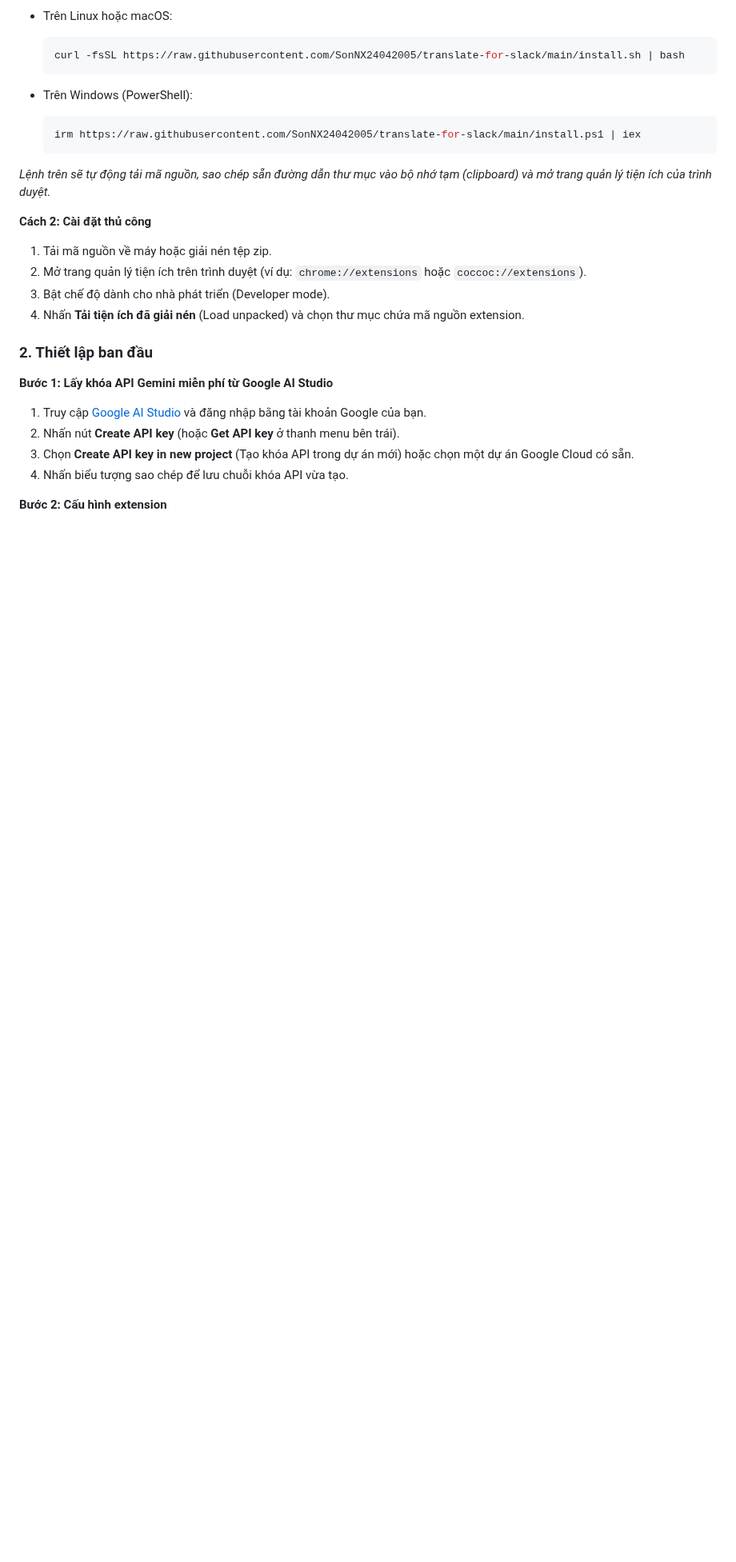
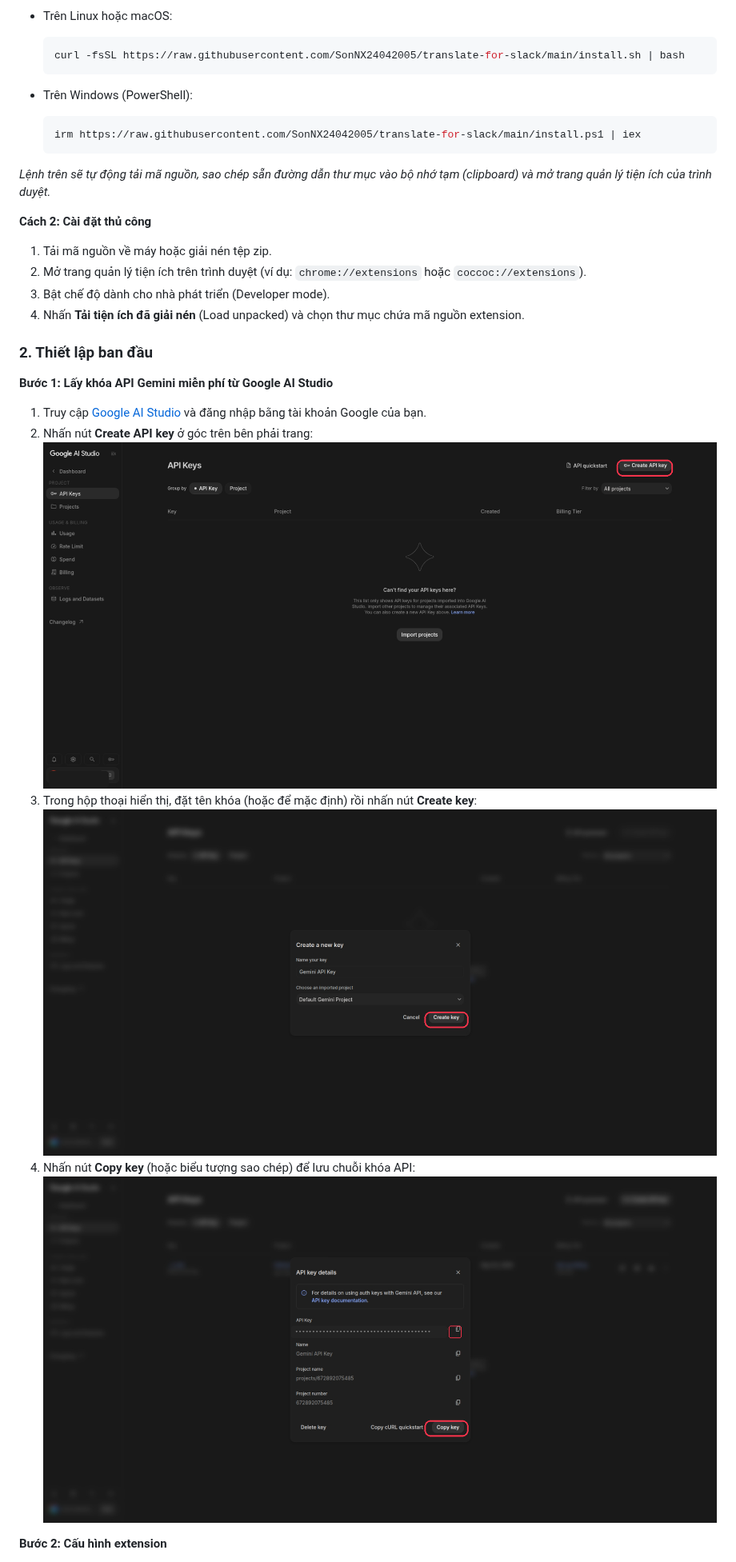
Before and after one commit to SonNX24042005/translate-for-slack, a Markdown page: README.md, the part around one of its changes. Shown at 80% size. Drawn GitHub-style; pictures changed too: docs/images/api_key_step1.png (added), docs/images/api_key_step2.png (added), docs/images/api_key_step3.png (added); blank space fills up the shorter version.

Commit message:
sync: update extension files (e16d354)

```diff
--- a/README.md
+++ b/README.md
@@ -43,9 +43,12 @@ Extension hỗ trợ thu thập và dịch các cuộc trò chuyện trên Slack
 
 **Bước 1: Lấy khóa API Gemini miễn phí từ Google AI Studio**
 1. Truy cập [Google AI Studio](https://aistudio.google.com/app/apikey) và đăng nhập bằng tài khoản Google của bạn.
-2. Nhấn nút **Create API key** (hoặc **Get API key** ở thanh menu bên trái).
-3. Chọn **Create API key in new project** (Tạo khóa API trong dự án mới) hoặc chọn một dự án Google Cloud có sẵn.
-4. Nhấn biểu tượng sao chép để lưu chuỗi khóa API vừa tạo.
+2. Nhấn nút **Create API key** ở góc trên bên phải trang:
+   ![Nhấn Create API key trên Google AI Studio](docs/images/api_key_step1.png)
+3. Trong hộp thoại hiển thị, đặt tên khóa (hoặc để mặc định) rồi nhấn nút **Create key**:
+   ![Nhấn Create key trong hộp thoại](docs/images/api_key_step2.png)
+4. Nhấn nút **Copy key** (hoặc biểu tượng sao chép) để lưu chuỗi khóa API:
+   ![Sao chép khóa API](docs/images/api_key_step3.png)
 
 **Bước 2: Cấu hình extension**
 1. Nhấn vào biểu tượng extension trên thanh công cụ của trình duyệt để mở popup.
```
Also changed, not shown: other parts of README.md (+2 -1 lines), docs/images/api_key_step4.png (added).
